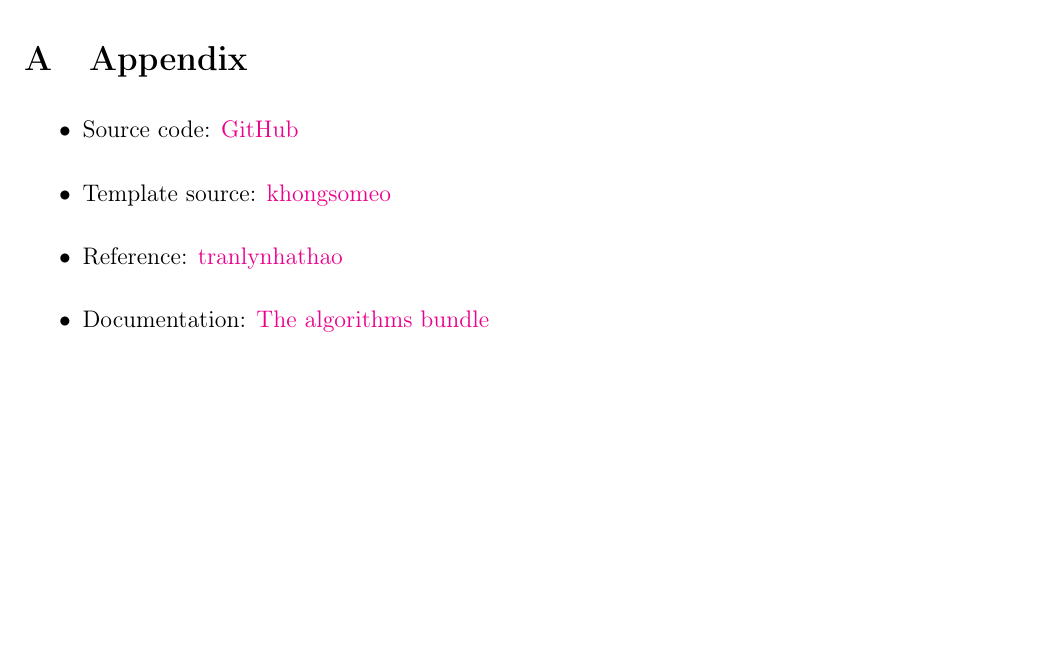
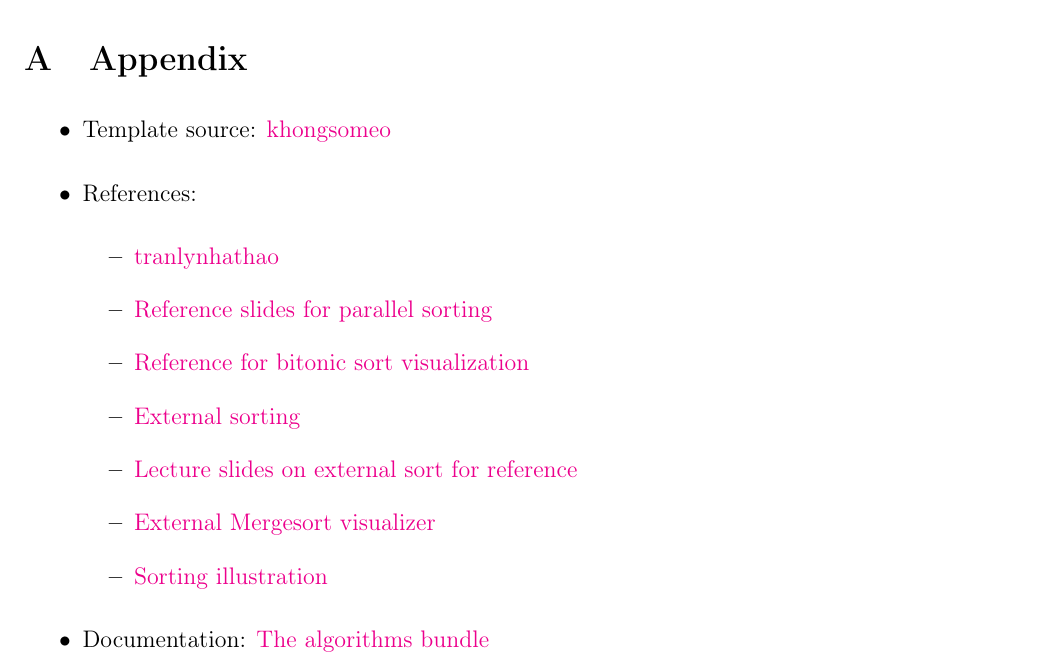
Before and after one commit to pnmq1103/cs163-seminar, a LaTeX document (main.tex, which reads appendix/appendix.tex): part of page 43 of 43, cut so that both start at the same text, the shorter picture padded with empty space. Compiled offline with pdfLaTeX.

Commit message:
updated references in presentation and latex files

```diff
--- a/appendix/appendix.tex
+++ b/appendix/appendix.tex
@@ -1,7 +1,15 @@
 \section{Appendix}
 \begin{itemize}
-    \item Source code: \href{https://github.com/pnmq1103/cs163-seminar}{GitHub}
     \item Template source: \href{https://github.com/khongsomeo/hcmus-unofficial-report-template}{khongsomeo}
-    \item Reference: \href{https://github.com/tranlynhathao/fit-vnuhcmus_template}{tranlynhathao}
+    \item References:
+    \begin{itemize}
+    \item \href{https://github.com/tranlynhathao/fit-vnuhcmus_template}{tranlynhathao}
+    \item \href{https://www.dcc.fc.up.pt/~ricroc/aulas/1516/cp/apontamentos/slides_sorting.pdf}{Reference slides for parallel sorting}
+    \item \href{https://www.youtube.com/watch?v=GEQ8y26blEY}{Reference for bitonic sort visualization}
+    \item \href{https://en.algorithmica.org/hpc/external-memory/sorting/}{External sorting}
+    \item \href{https://thodrek.github.io/cs564-fall17/lectures/lecture-11/Lecture_11_ExtSort.pdf    }{Lecture slides on external sort for reference}
+    \item \href{https://github.com/valeriodiste/ExternalMergeSortVisualizer}{External Mergesort visualizer}
+    \item \href{https://users.cs.fiu.edu/~prabakar/cop4722/Common/SortingIllustration.pdf    }{Sorting illustration}
+    \end{itemize}
     \item Documentation: \href{https://mirror.unpad.ac.id/ctan/macros/latex/contrib/algorithms/algorithms.pdf}{The algorithms bundle}
 \end{itemize}
```
